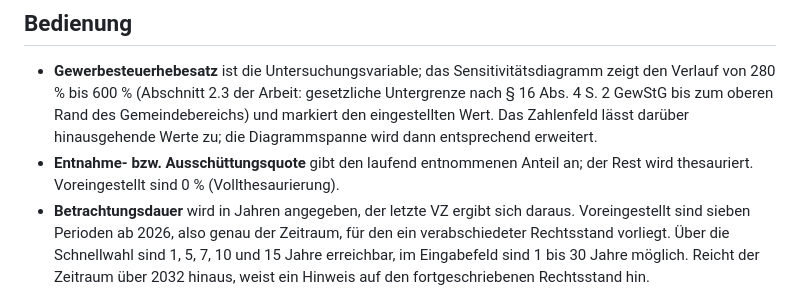
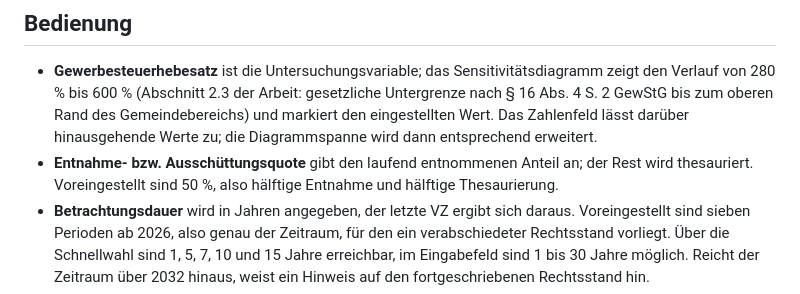
Before and after one commit to j-manske/steuerbelastungsvergleich, a Markdown page: README.md, the part around the change. Rendered like a GitHub page.

```diff
--- a/README.md
+++ b/README.md
@@ -150,7 +150,8 @@ etwa die Einbeziehung des Sondertarifs nach § 34a EStG in den Ermäßigungshöc
   markiert den eingestellten Wert. Das Zahlenfeld lässt darüber hinausgehende Werte zu;
   die Diagrammspanne wird dann entsprechend erweitert.
 - **Entnahme- bzw. Ausschüttungsquote** gibt den laufend entnommenen Anteil an; der Rest
-  wird thesauriert. Voreingestellt sind 0 % (Vollthesaurierung).
+  wird thesauriert. Voreingestellt sind 50 %, also hälftige Entnahme und hälftige
+  Thesaurierung.
 - **Betrachtungsdauer** wird in Jahren angegeben, der letzte VZ ergibt sich daraus.
   Voreingestellt sind sieben Perioden ab 2026, also genau der Zeitraum, für den ein
   verabschiedeter Rechtsstand vorliegt. Über die Schnellwahl sind 1, 5, 7, 10 und 15
```
